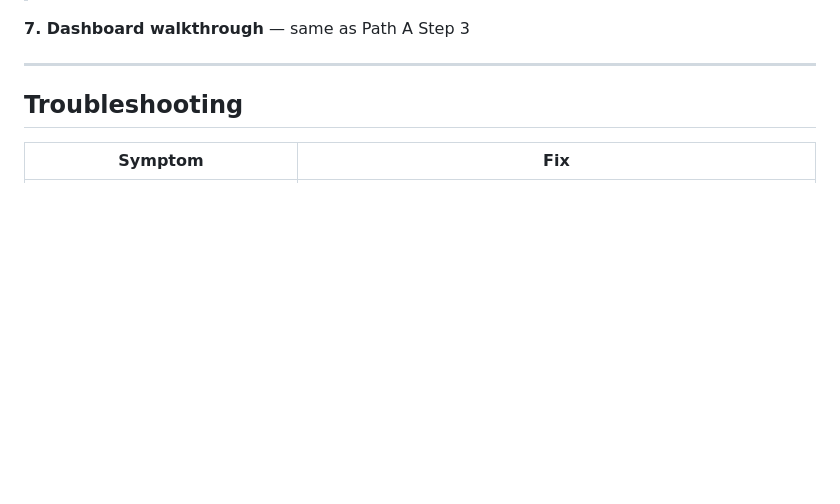
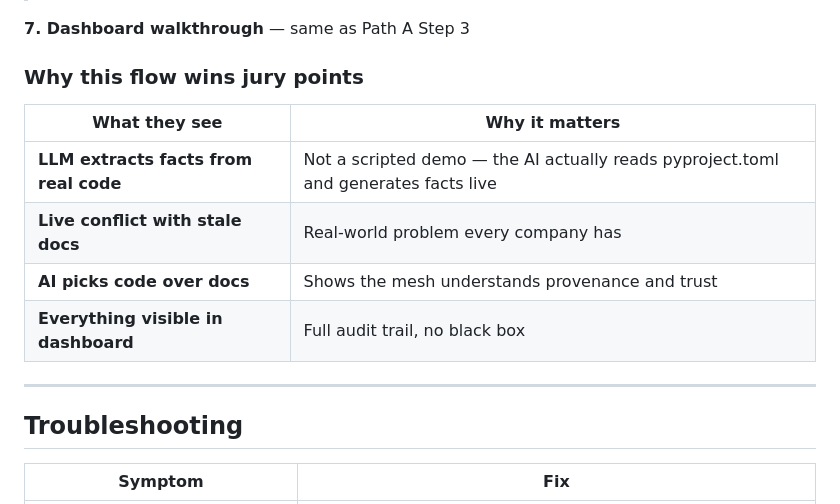
Before and after one commit to maelemiel/a2a-knowledge-mesh, a Markdown page: DEMO.md, the part around one of its changes. Drawn GitHub-style; blank space fills up the shorter version.

```diff
--- a/DEMO.md
+++ b/DEMO.md
@@ -142,5 +161,14 @@ Replace `<conflict_id>` and `<fact_id>` with actual values from `status`.
 
 **7. Dashboard walkthrough** — same as Path A Step 3
+
+### Why this flow wins jury points
+
+| What they see | Why it matters |
+|---------------|----------------|
+| **LLM extracts facts from real code** | Not a scripted demo — the AI actually reads pyproject.toml and generates facts live |
+| **Live conflict with stale docs** | Real-world problem every company has |
+| **AI picks code over docs** | Shows the mesh understands provenance and trust |
+| **Everything visible in dashboard** | Full audit trail, no black box |
 
 ---
 
```
Also changed, not shown: other parts of DEMO.md (+48 -29 lines).
